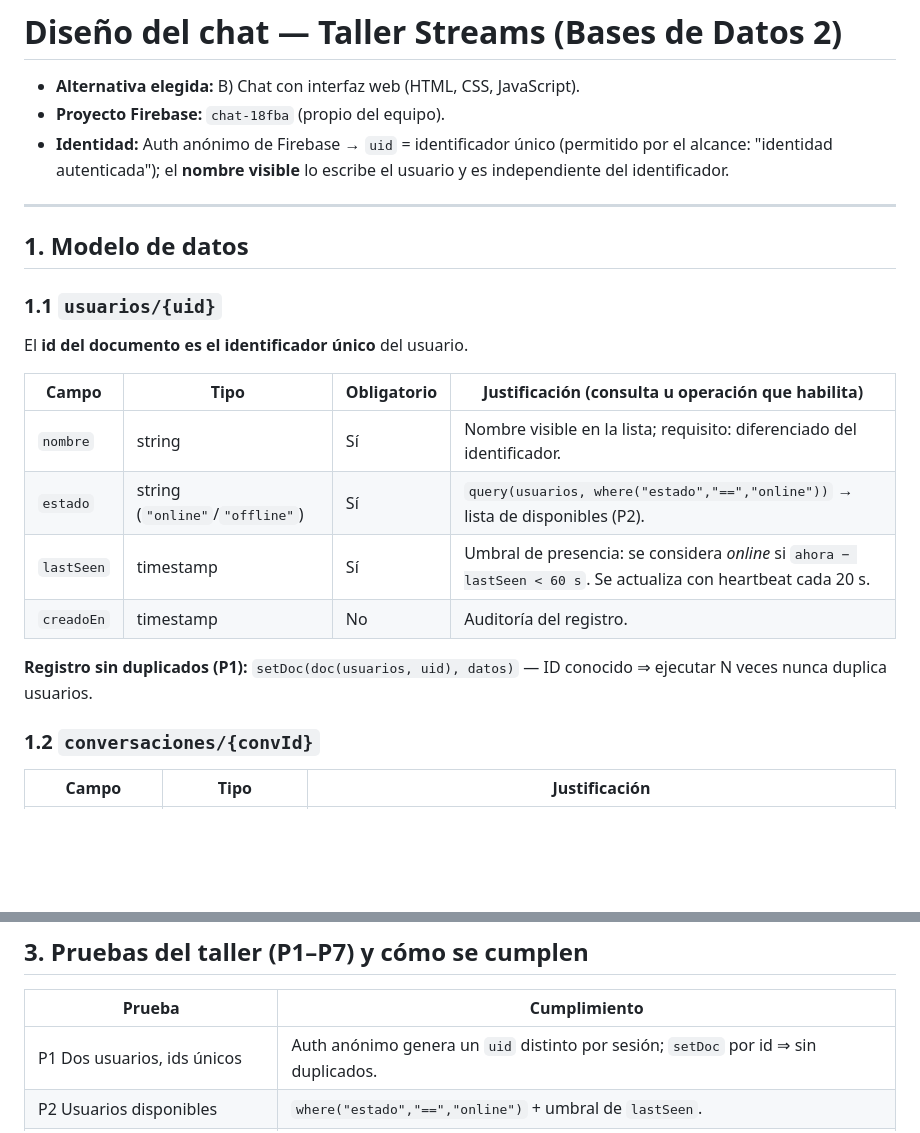
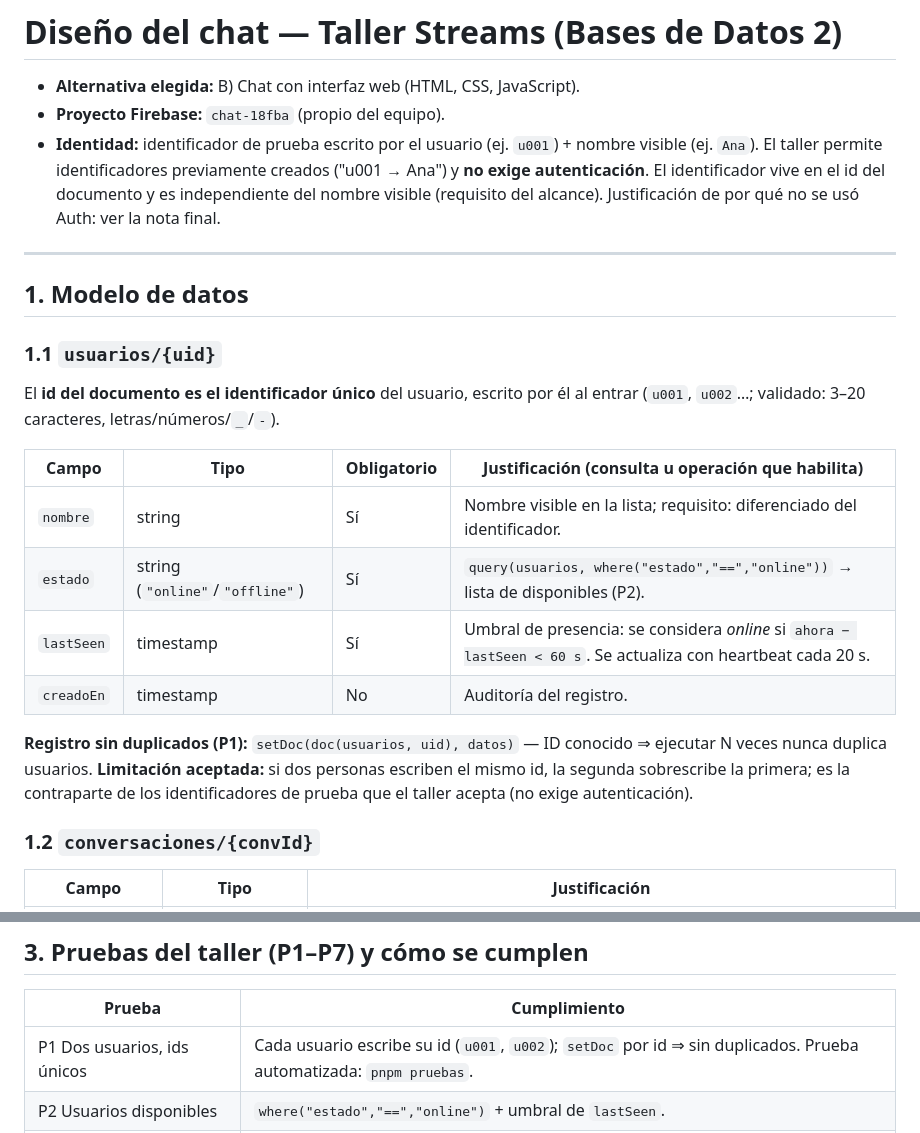
Before and after one commit to Akir7002/Chat-tiempo-real-, a Markdown page: diseño-chat.md, 2 parts joined by grey strips. GitHub-like rendering; blank space fills up the shorter version.

Commit message:
Actualizar documentación de identidad del chat
Co-authored-by: Copilot <223556219+Copilot@users.noreply.github.com>

```diff
--- a/diseño-chat.md
+++ b/diseño-chat.md
@@ -2,7 +2,7 @@
 
 - **Alternativa elegida:** B) Chat con interfaz web (HTML, CSS, JavaScript).
 - **Proyecto Firebase:** `chat-18fba` (propio del equipo).
-- **Identidad:** Auth anónimo de Firebase → `uid` = identificador único (permitido por el alcance: "identidad autenticada"); el **nombre visible** lo escribe el usuario y es independiente del identificador.
+- **Identidad:** identificador de prueba escrito por el usuario (ej. `u001`) + nombre visible (ej. `Ana`). El taller permite identificadores previamente creados ("u001 → Ana") y **no exige autenticación**. El identificador vive en el id del documento y es independiente del nombre visible (requisito del alcance). Justificación de por qué no se usó Auth: ver la nota final.
 
 ---
 
@@ -10,7 +10,7 @@
 
 ### 1.1 `usuarios/{uid}`
 
-El **id del documento es el identificador único** del usuario.
+El **id del documento es el identificador único** del usuario, escrito por él al entrar (`u001`, `u002`…; validado: 3–20 caracteres, letras/números/`_`/`-`).
 
 | Campo    | Tipo | Obligatorio | Justificación (consulta u operación que habilita) |
 |---       |---    |---          |---                                               |
@@ -20,6 +20,7 @@ El **id del documento es el identificador único** del usuario.
 | `creadoEn` | timestamp | No | Auditoría del registro. |
 
 **Registro sin duplicados (P1):** `setDoc(doc(usuarios, uid), datos)` — ID conocido ⇒ ejecutar N veces nunca duplica usuarios.
+**Limitación aceptada:** si dos personas escriben el mismo id, la segunda sobrescribe la primera; es la contraparte de los identificadores de prueba que el taller acepta (no exige autenticación).
 
 ### 1.2 `conversaciones/{convId}`
 
@@ -145,7 +146,7 @@ Heartbeat lastSeen cada 20 s ◄──► cierre: estado offline + cancelar list
 
 | Prueba | Cumplimiento |
 |---|---|
-| P1 Dos usuarios, ids únicos | Auth anónimo genera un `uid` distinto por sesión; `setDoc` por id ⇒ sin duplicados. |
+| P1 Dos usuarios, ids únicos | Cada usuario escribe su id (`u001`, `u002`); `setDoc` por id ⇒ sin duplicados. Prueba automatizada: `pnpm pruebas`. |
 | P2 Usuarios disponibles | `where("estado","==","online")` + umbral de `lastSeen`. |
 | P3 Seleccionar destinatario | Clic en la lista ⇒ clave canónica de conversación. |
 | P4 Mensaje almacenado | `addDoc` en la subcolección; verificado en Firestore. |
```
